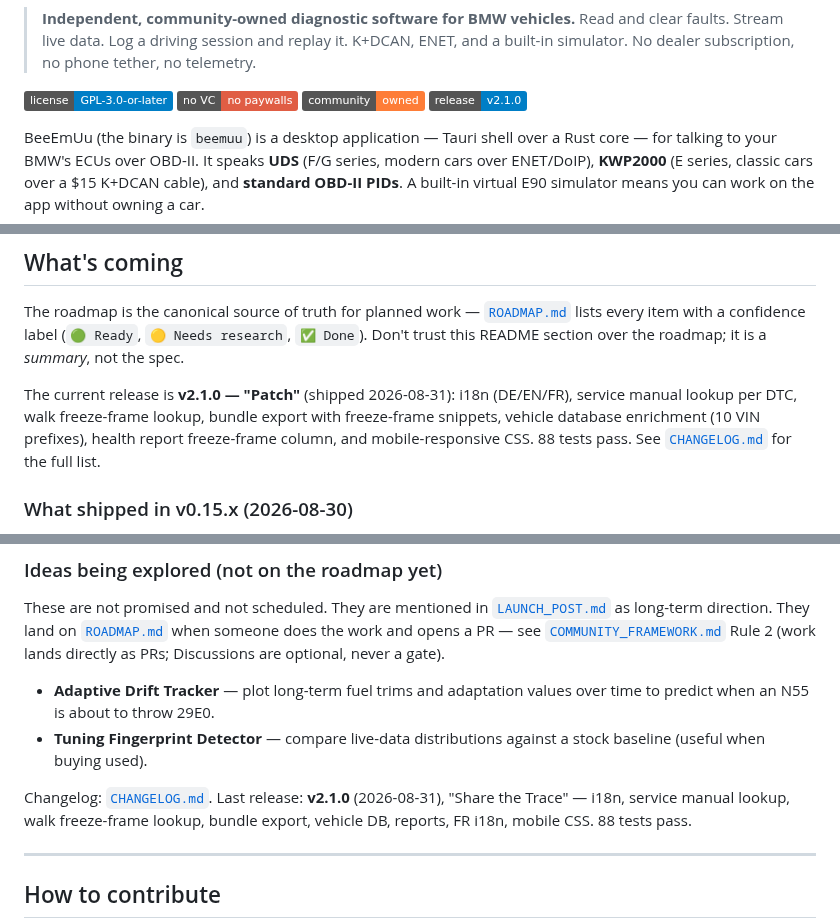
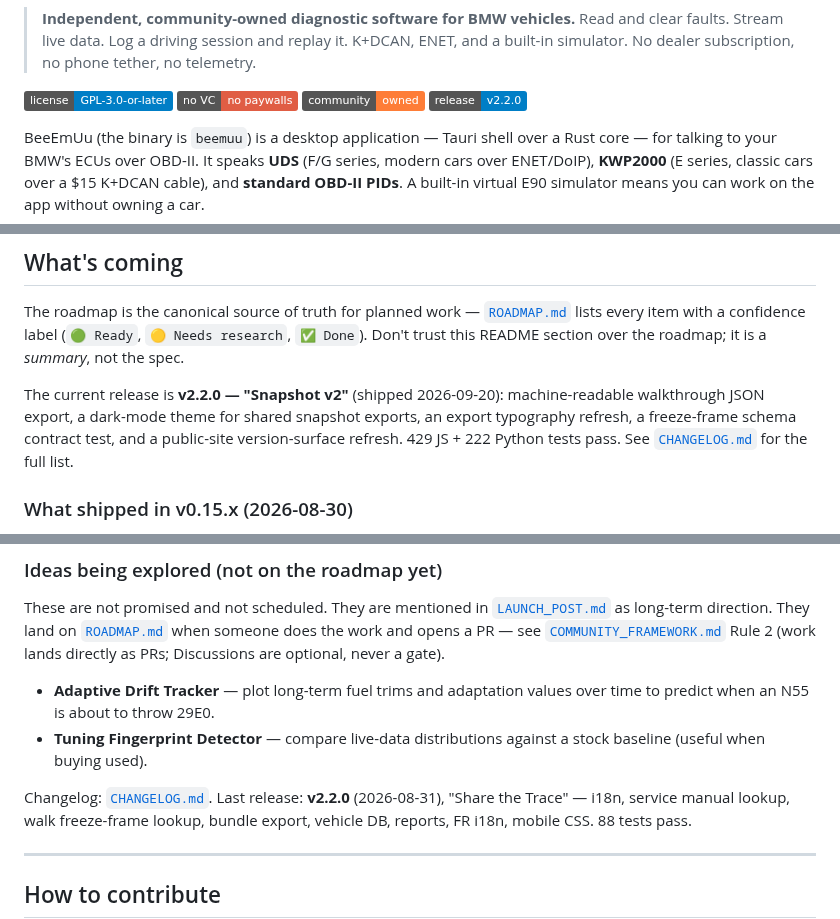
Before and after one commit to ohgeeceee/beemuu, a Markdown page: README.md, 3 parts joined by grey strips. Rendered like a GitHub page; badges without logos.

Commit message:
docs(v2.2.0): bump README release badge + current-release block to v2.2.0
Update the release badge (line 18), the 'current release' summary, and
the 'Last release' footer line to v2.2.0 — Snapshot v2 (JSON export,
dark-mode snapshots, typography refresh, freeze-frame contract test,
site version-surface refresh). 429 JS + 222 Python tests pass.

Tier A: docs.

```diff
--- a/README.md
+++ b/README.md
@@ -15,7 +15,7 @@
 [![License: GPL-3.0-or-later](https://img.shields.io/badge/license-GPL--3.0--or--later-blue.svg)](LICENSE)
 [![No VC](https://img.shields.io/badge/no_VC-no_paywalls-critical.svg)](COMMUNITY_FRAMEWORK.md)
 [![Community-owned](https://img.shields.io/badge/community-owned-orange.svg)](CONTRIBUTORS.md)
-[![v2.1.0](https://img.shields.io/badge/release-v2.1.0-blue.svg)](CHANGELOG.md)
+[![v2.2.0](https://img.shields.io/badge/release-v2.2.0-blue.svg)](CHANGELOG.md)
 
 BeeEmUu (the binary is `beemuu`) is a desktop application — Tauri shell over a
 Rust core — for talking to your BMW's ECUs over OBD-II. It speaks **UDS**
@@ -117,12 +117,12 @@ The roadmap is the canonical source of truth for planned work —
 (`🟢 Ready`, `🟡 Needs research`, `✅ Done`). Don't trust this README
 section over the roadmap; it is a *summary*, not the spec.
 
-The current release is **v2.1.0 — "Patch"** (shipped
-2026-08-31): i18n (DE/EN/FR), service manual lookup per DTC,
-walk freeze-frame lookup, bundle export with freeze-frame snippets,
-vehicle database enrichment (10 VIN prefixes), health report
-freeze-frame column, and mobile-responsive CSS. 88 tests pass.
-See [`CHANGELOG.md`](CHANGELOG.md) for the full list.
+The current release is **v2.2.0 — "Snapshot v2"** (shipped
+2026-09-20): machine-readable walkthrough JSON export, a dark-mode
+theme for shared snapshot exports, an export typography refresh, a
+freeze-frame schema contract test, and a public-site version-surface
+refresh. 429 JS + 222 Python tests pass. See
+[`CHANGELOG.md`](CHANGELOG.md) for the full list.
 
 ### What shipped in v0.15.x (2026-08-30)
 
@@ -160,7 +160,7 @@ PR — see [`COMMUNITY_FRAMEWORK.md`](COMMUNITY_FRAMEWORK.md) Rule 2
 - **Tuning Fingerprint Detector** — compare live-data distributions
   against a stock baseline (useful when buying used).
 
-Changelog: [`CHANGELOG.md`](CHANGELOG.md). Last release: **v2.1.0**
+Changelog: [`CHANGELOG.md`](CHANGELOG.md). Last release: **v2.2.0**
 (2026-08-31), "Share the Trace" — i18n, service manual lookup,
 walk freeze-frame lookup, bundle export, vehicle DB, reports,
 FR i18n, mobile CSS. 88 tests pass.
```
